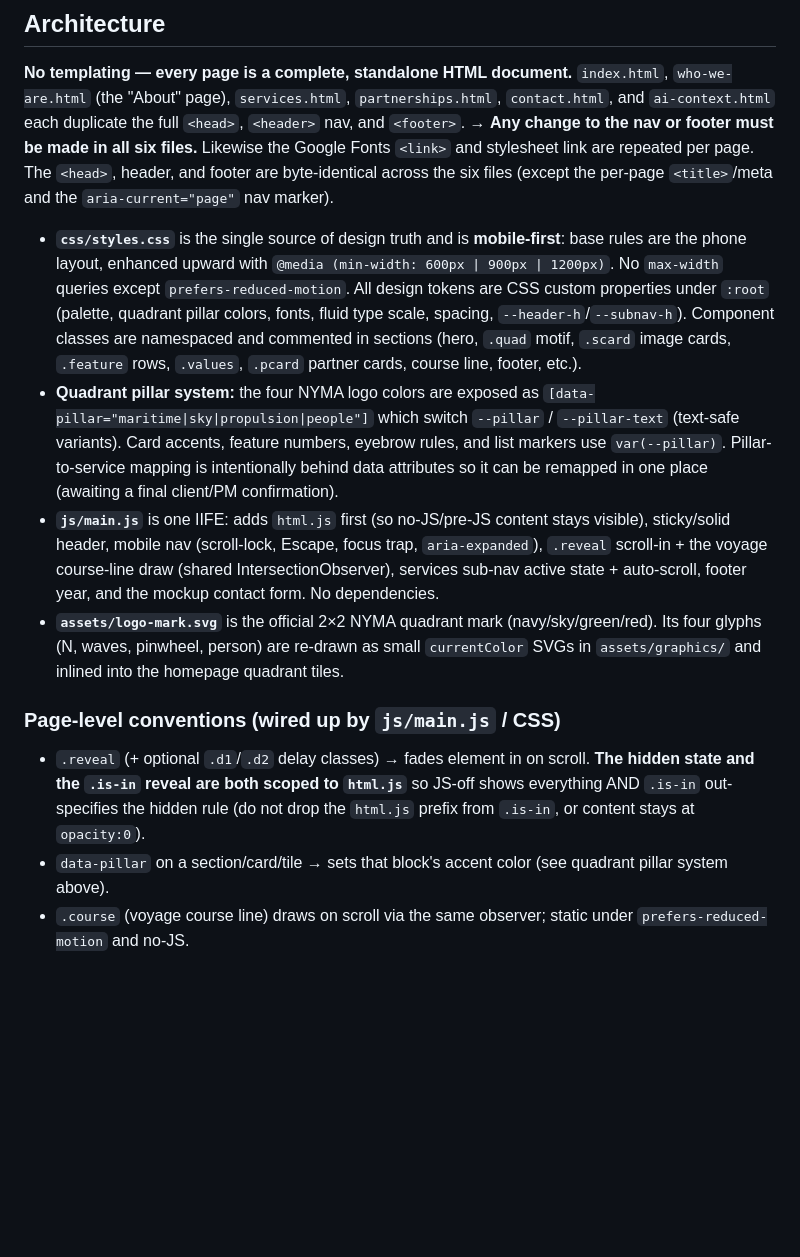
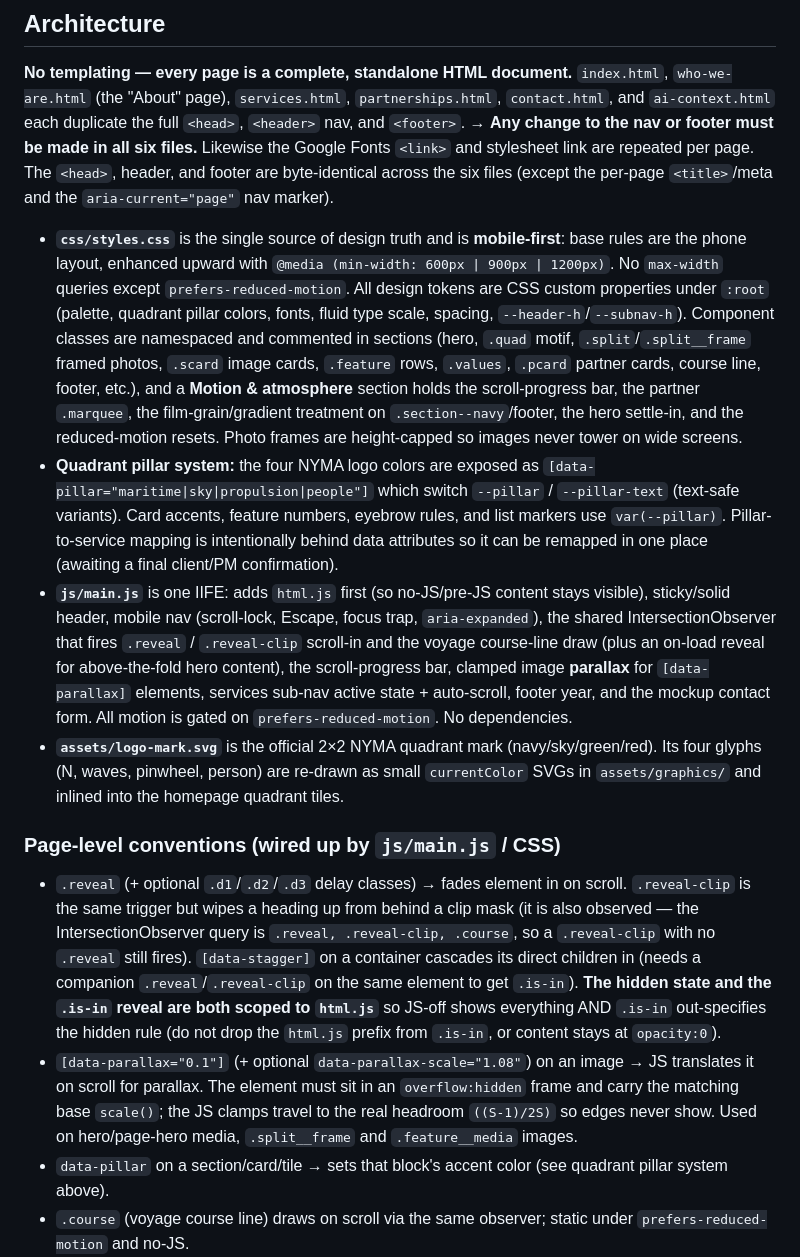
Before and after one commit to thecommercegr/nymamar-website, a Markdown page: CLAUDE.md, the part around the change. Drawn GitHub-style; blank space fills up the shorter version.

```diff
--- a/CLAUDE.md
+++ b/CLAUDE.md
@@ -25,13 +25,14 @@ git push origin main                  # GitHub Pages auto-rebuilds in ~1–2 min
 **No templating — every page is a complete, standalone HTML document.** `index.html`, `who-we-are.html` (the "About" page), `services.html`, `partnerships.html`, `contact.html`, and `ai-context.html` each duplicate the full `<head>`, `<header>` nav, and `<footer>`.
 → **Any change to the nav or footer must be made in all six files.** Likewise the Google Fonts `<link>` and stylesheet link are repeated per page. The `<head>`, header, and footer are byte-identical across the six files (except the per-page `<title>`/meta and the `aria-current="page"` nav marker).
 
-- **`css/styles.css`** is the single source of design truth and is **mobile-first**: base rules are the phone layout, enhanced upward with `@media (min-width: 600px | 900px | 1200px)`. No `max-width` queries except `prefers-reduced-motion`. All design tokens are CSS custom properties under `:root` (palette, quadrant pillar colors, fonts, fluid type scale, spacing, `--header-h`/`--subnav-h`). Component classes are namespaced and commented in sections (hero, `.quad` motif, `.scard` image cards, `.feature` rows, `.values`, `.pcard` partner cards, course line, footer, etc.).
+- **`css/styles.css`** is the single source of design truth and is **mobile-first**: base rules are the phone layout, enhanced upward with `@media (min-width: 600px | 900px | 1200px)`. No `max-width` queries except `prefers-reduced-motion`. All design tokens are CSS custom properties under `:root` (palette, quadrant pillar colors, fonts, fluid type scale, spacing, `--header-h`/`--subnav-h`). Component classes are namespaced and commented in sections (hero, `.quad` motif, `.split`/`.split__frame` framed photos, `.scard` image cards, `.feature` rows, `.values`, `.pcard` partner cards, course line, footer, etc.), and a **Motion & atmosphere** section holds the scroll-progress bar, the partner `.marquee`, the film-grain/gradient treatment on `.section--navy`/footer, the hero settle-in, and the reduced-motion resets. Photo frames are height-capped so images never tower on wide screens.
 - **Quadrant pillar system:** the four NYMA logo colors are exposed as `[data-pillar="maritime|sky|propulsion|people"]` which switch `--pillar` / `--pillar-text` (text-safe variants). Card accents, feature numbers, eyebrow rules, and list markers use `var(--pillar)`. Pillar-to-service mapping is intentionally behind data attributes so it can be remapped in one place (awaiting a final client/PM confirmation).
-- **`js/main.js`** is one IIFE: adds `html.js` first (so no-JS/pre-JS content stays visible), sticky/solid header, mobile nav (scroll-lock, Escape, focus trap, `aria-expanded`), `.reveal` scroll-in + the voyage course-line draw (shared IntersectionObserver), services sub-nav active state + auto-scroll, footer year, and the mockup contact form. No dependencies.
+- **`js/main.js`** is one IIFE: adds `html.js` first (so no-JS/pre-JS content stays visible), sticky/solid header, mobile nav (scroll-lock, Escape, focus trap, `aria-expanded`), the shared IntersectionObserver that fires `.reveal` / `.reveal-clip` scroll-in and the voyage course-line draw (plus an on-load reveal for above-the-fold hero content), the scroll-progress bar, clamped image **parallax** for `[data-parallax]` elements, services sub-nav active state + auto-scroll, footer year, and the mockup contact form. All motion is gated on `prefers-reduced-motion`. No dependencies.
 - **`assets/logo-mark.svg`** is the official 2×2 NYMA quadrant mark (navy/sky/green/red). Its four glyphs (N, waves, pinwheel, person) are re-drawn as small `currentColor` SVGs in `assets/graphics/` and inlined into the homepage quadrant tiles.
 
 ### Page-level conventions (wired up by `js/main.js` / CSS)
-- `.reveal` (+ optional `.d1`/`.d2` delay classes) → fades element in on scroll. **The hidden state and the `.is-in` reveal are both scoped to `html.js`** so JS-off shows everything AND `.is-in` out-specifies the hidden rule (do not drop the `html.js` prefix from `.is-in`, or content stays at `opacity:0`).
+- `.reveal` (+ optional `.d1`/`.d2`/`.d3` delay classes) → fades element in on scroll. `.reveal-clip` is the same trigger but wipes a heading up from behind a clip mask (it is also observed — the IntersectionObserver query is `.reveal, .reveal-clip, .course`, so a `.reveal-clip` with no `.reveal` still fires). `[data-stagger]` on a container cascades its direct children in (needs a companion `.reveal`/`.reveal-clip` on the same element to get `.is-in`). **The hidden state and the `.is-in` reveal are both scoped to `html.js`** so JS-off shows everything AND `.is-in` out-specifies the hidden rule (do not drop the `html.js` prefix from `.is-in`, or content stays at `opacity:0`).
+- `[data-parallax="0.1"]` (+ optional `data-parallax-scale="1.08"`) on an image → JS translates it on scroll for parallax. The element must sit in an `overflow:hidden` frame and carry the matching base `scale()`; the JS clamps travel to the real headroom `((S-1)/2S)` so edges never show. Used on hero/page-hero media, `.split__frame` and `.feature__media` images.
 - `data-pillar` on a section/card/tile → sets that block's accent color (see quadrant pillar system above).
 - `.course` (voyage course line) draws on scroll via the same observer; static under `prefers-reduced-motion` and no-JS.
 - `.fullbleed` → breaks an element out to full viewport width. **It must stay transform-free** (`margin-inline: calc(50% - 50vw)`); a `transform` here collides with `.reveal`'s transform and breaks the layout.
```
Also changed, not shown: README.md (+35 -30 lines), REDESIGN-TASKS.md (+8 -0 lines).
